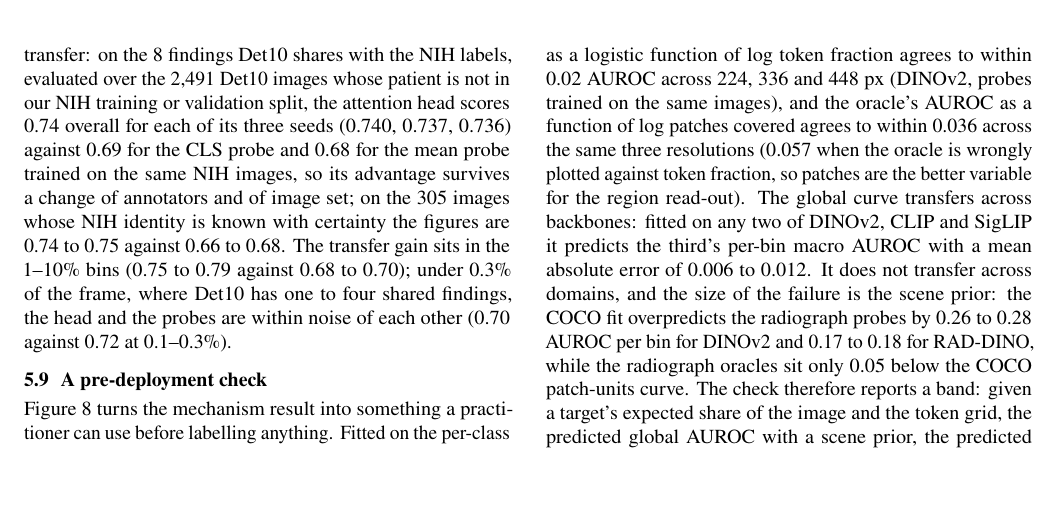
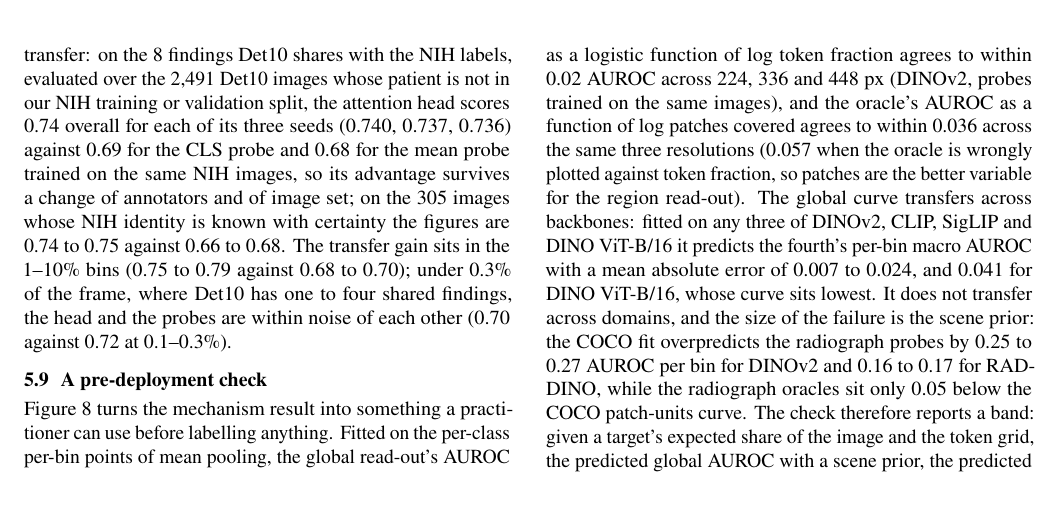
Before and after one commit to DhairyaShah5/lost-in-pooling, a LaTeX document (report/final.tex): part of page 12 of 16, cut so that both start at the same text, the shorter picture padded with empty space. Compiled offline with pdfLaTeX.

Commit message:
Deployment check refitted with four backbones; report numbers updated

```diff
--- a/report/final.tex
+++ b/report/final.tex
@@ -1081,10 +1081,11 @@ across 224, 336 and 448 px (DINOv2, probes trained on the same images), and the
 AUROC as a function of log patches covered agrees to within 0.036 across the same three
 resolutions (0.057 when the oracle is wrongly plotted against token fraction, so patches are
 the better variable for the region read-out). The global curve transfers across backbones:
-fitted on any two of DINOv2, CLIP and SigLIP it predicts the third's per-bin macro AUROC with
-a mean absolute error of 0.006 to 0.012. It does not transfer across domains, and the size of
-the failure is the scene prior: the COCO fit overpredicts the radiograph probes by 0.26 to
-0.28 AUROC per bin for DINOv2 and 0.17 to 0.18 for RAD-DINO, while the radiograph oracles sit
+fitted on any three of DINOv2, CLIP, SigLIP and DINO ViT-B/16 it predicts the fourth's per-bin
+macro AUROC with a mean absolute error of 0.007 to 0.024, and 0.041 for DINO ViT-B/16, whose
+curve sits lowest. It does not transfer across domains, and the size of
+the failure is the scene prior: the COCO fit overpredicts the radiograph probes by 0.25 to
+0.27 AUROC per bin for DINOv2 and 0.16 to 0.17 for RAD-DINO, while the radiograph oracles sit
 only 0.05 below the COCO patch-units curve. The check therefore reports a band: given a
 target's expected share of the image and the token grid, the predicted global AUROC with a
 scene prior, the predicted region AUROC, and the gap. For a target covering 0.2\% of the
```
Also changed, not shown: report/figures/deploy_check.pdf, results/figures/deploy_check.pdf, report/final.tex (6 more changed lines), 1 other file.
